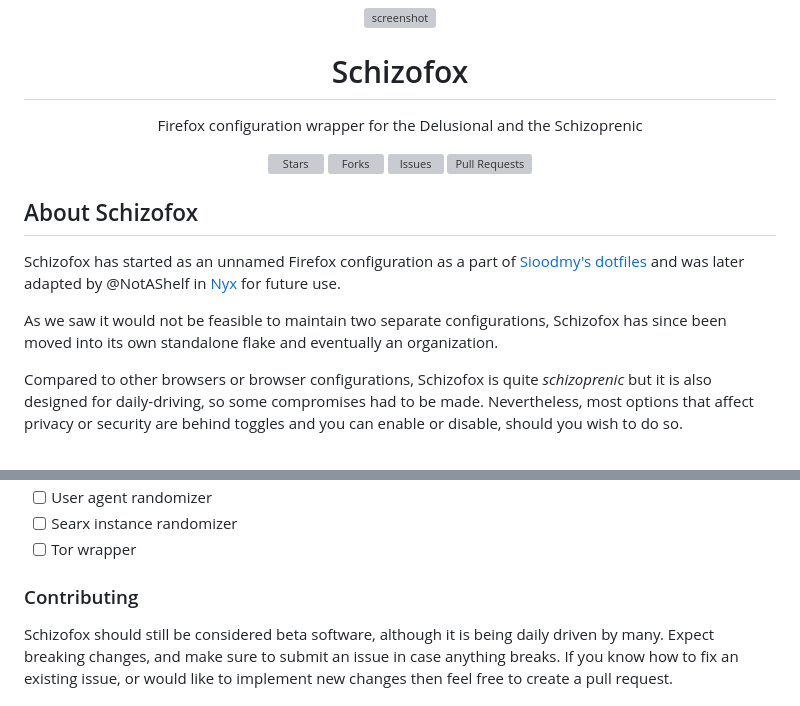
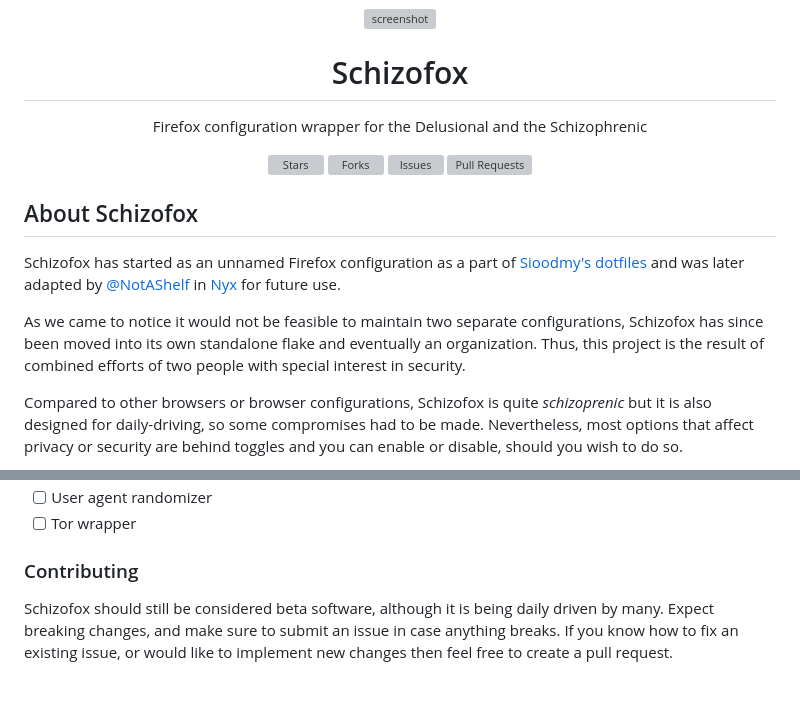
Before and after one commit to schizofox/schizofox, a Markdown page: README.md, 2 parts joined by grey strips. Rendered like a GitHub page; grey boxes are pictures that could not be loaded.

```diff
--- a/README.md
+++ b/README.md
@@ -7,9 +7,9 @@
 </h1>
 
 <div align="center">
-    <p align = "center">
+    <p align="center">
         Firefox configuration wrapper for the Delusional and the
-        Schizoprenic</br>
+        Schizophrenic</br>
     </p>
     <!-- Repo Info -->
     <img alt="Stars" src="https://img.shields.io/github/stars/schizofox/schizofox">
@@ -24,12 +25,13 @@
 [Nyx]: https://github.com/notashelf/nyx
 
 Schizofox has started as an unnamed Firefox configuration as a part of
-[Sioodmy's dotfiles] and was later adapted by @NotAShelf in [Nyx] for future
+[Sioodmy's dotfiles] and was later adapted by [@NotAShelf] in [Nyx] for future
 use.
 
-As we saw it would not be feasible to maintain two separate configurations,
-Schizofox has since been moved into its own standalone flake and eventually an
-organization.
+As we came to notice it would not be feasible to maintain two separate
+configurations, Schizofox has since been moved into its own standalone flake and
+eventually an organization. Thus, this project is the result of combined efforts
+of two people with special interest in security.
 
 Compared to other browsers or browser configurations, Schizofox is quite
 _schizoprenic_ but it is also designed for daily-driving, so some compromises
@@ -65,8 +68,7 @@ security, we would recommend that look into the Tor browser.
 - [ ] User agent randomizer
-- [ ] Searx instance randomizer
 - [ ] Tor wrapper
 
-### Contributing <a name = "doc_contributing"></a>
+### Contributing <a name="doc_contributing"></a>
 
 Schizofox should still be considered beta software, although it is being daily
 driven by many. Expect breaking changes, and make sure to submit an issue in
```
Also changed, not shown: other parts of README.md (+20 -3 lines).
